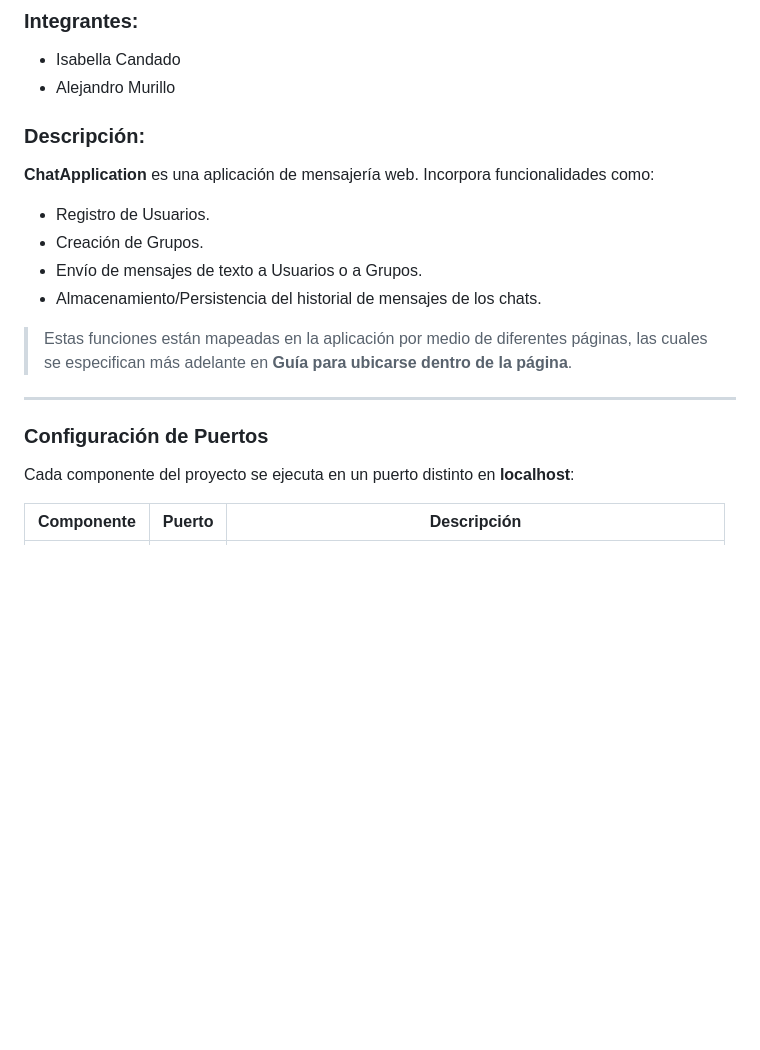
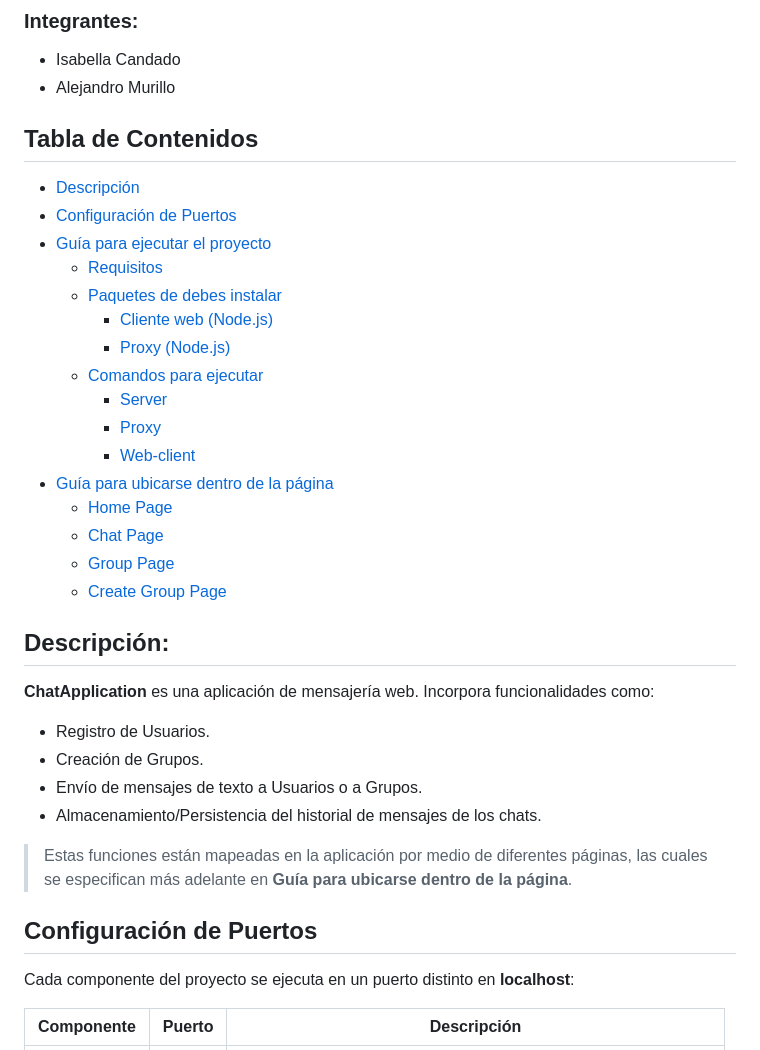
Before and after one commit to alejoo-murillo1/ChatApplication_Compunet1, a Markdown page: README.md, the part around one of its changes. Rendered like a GitHub page; blank space fills up the shorter version.

Commit message:
Add index in readme

```diff
--- a/README.md
+++ b/README.md
@@ -6,7 +6,29 @@
 
 - Isabella Candado
 - Alejandro Murillo
-### Descripción:
+
+## Tabla de Contenidos
+
+
+  - [Descripción](#descripción)
+  - [Configuración de Puertos](#configuración-de-puertos)
+- [Guía para ejecutar el proyecto](#guía-para-ejecutar-el-proyecto)
+  - [Requisitos](#requisitos)
+  - [Paquetes de debes instalar](#paquetes-de-debes-instalar)
+    - [Cliente web (Node.js)](#cliente-web-nodejs)
+    - [Proxy (Node.js)](#proxy-nodejs)
+  - [Comandos para ejecutar](#comandos-para-ejecutar)
+    - [Server](#server)
+    - [Proxy](#proxy)
+    - [Web-client](#web-client)
+- [Guía para ubicarse dentro de la página](#guía-para-ubicarse-dentro-de-la-página)
+  - [Home Page](#home-page)
+  - [Chat Page](#chat-page)
+  - [Group Page](#group-page)
+  - [Create Group Page](#create-group-page)
+
+
+## Descripción:
 
 **ChatApplication** es una aplicación de mensajería web. Incorpora funcionalidades como:
 
@@ -17,8 +39,7 @@
 
 > Estas funciones están mapeadas en la aplicación por medio de diferentes páginas, las cuales se especifican más adelante en **Guía para ubicarse dentro de la página**.
 
----
-### Configuración de Puertos
+## Configuración de Puertos
 
 Cada componente del proyecto se ejecuta en un puerto distinto en **localhost**:
 
```
Also changed, not shown: other parts of README.md (+14 -12 lines).
